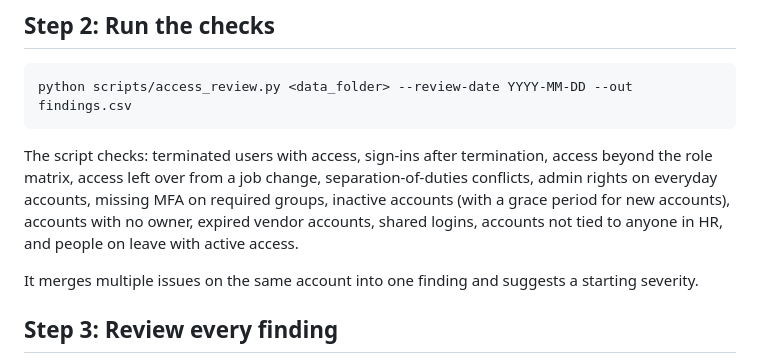
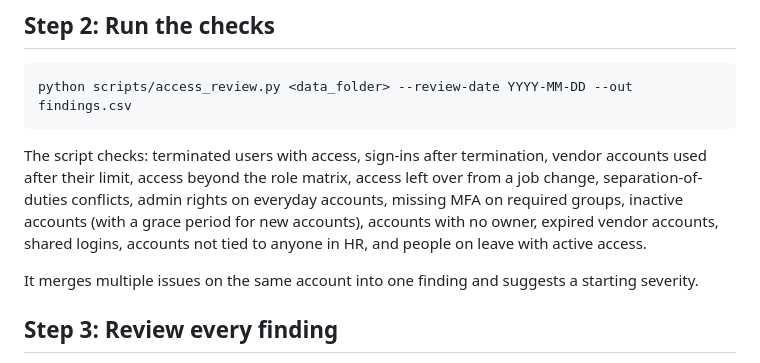
Before and after one commit to landonjsn/user-access-review, a Markdown page: skill/user-access-review/SKILL.md, the part around the change. Drawn GitHub-style.

````diff
--- a/skill/user-access-review/SKILL.md
+++ b/skill/user-access-review/SKILL.md
@@ -30,7 +30,7 @@ If the column names differ from what `scripts/access_review.py` expects (listed
 python scripts/access_review.py <data_folder> --review-date YYYY-MM-DD --out findings.csv
 ```
 
-The script checks: terminated users with access, sign-ins after termination, access beyond the role matrix, access left over from a job change, separation-of-duties conflicts, admin rights on everyday accounts, missing MFA on required groups, inactive accounts (with a grace period for new accounts), accounts with no owner, expired vendor accounts, shared logins, accounts not tied to anyone in HR, and people on leave with active access.
+The script checks: terminated users with access, sign-ins after termination, vendor accounts used after their limit, access beyond the role matrix, access left over from a job change, separation-of-duties conflicts, admin rights on everyday accounts, missing MFA on required groups, inactive accounts (with a grace period for new accounts), accounts with no owner, expired vendor accounts, shared logins, accounts not tied to anyone in HR, and people on leave with active access.
 
 It merges multiple issues on the same account into one finding and suggests a starting severity.
 
````
Also changed, not shown: README.md (+20 -2 lines), findings/claude_skill_test.png (added), 5 other files.
